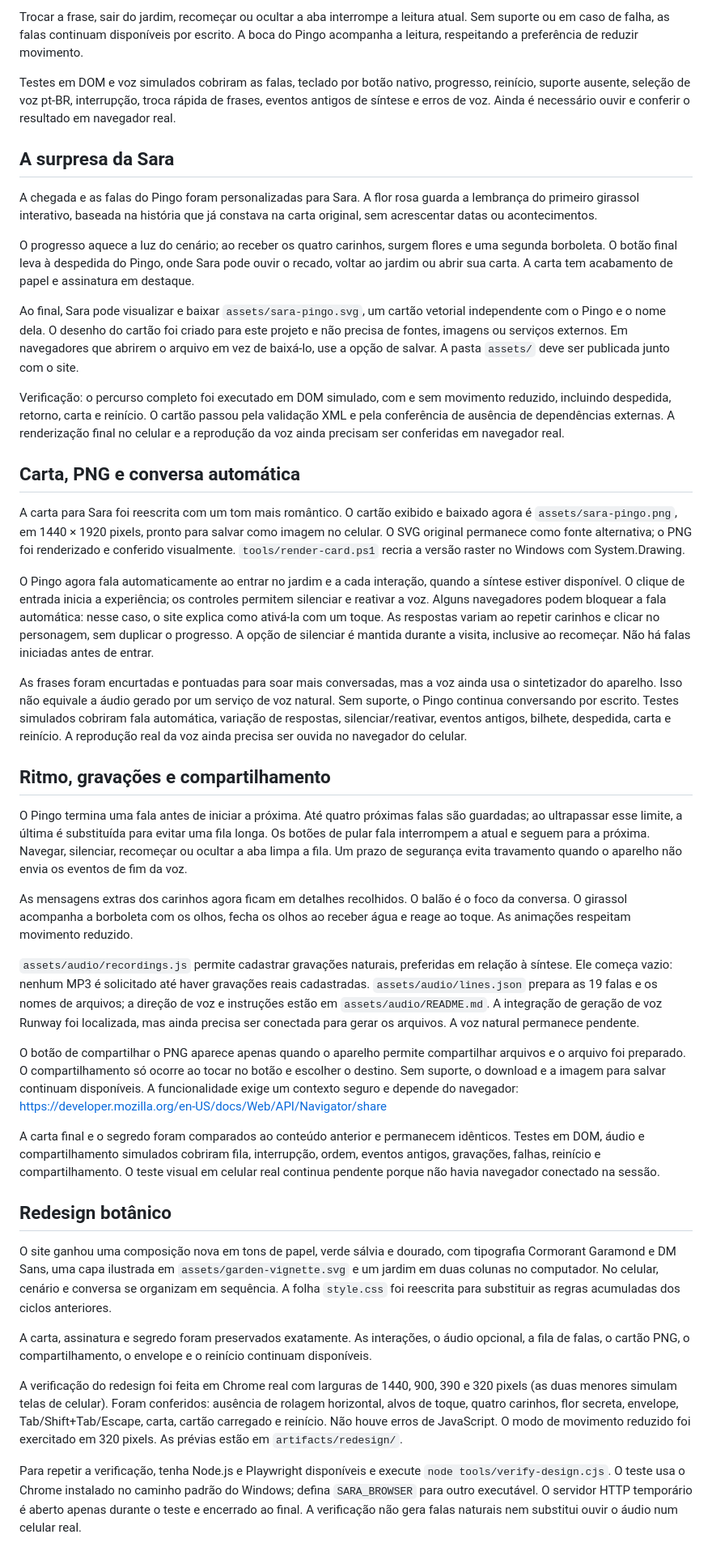
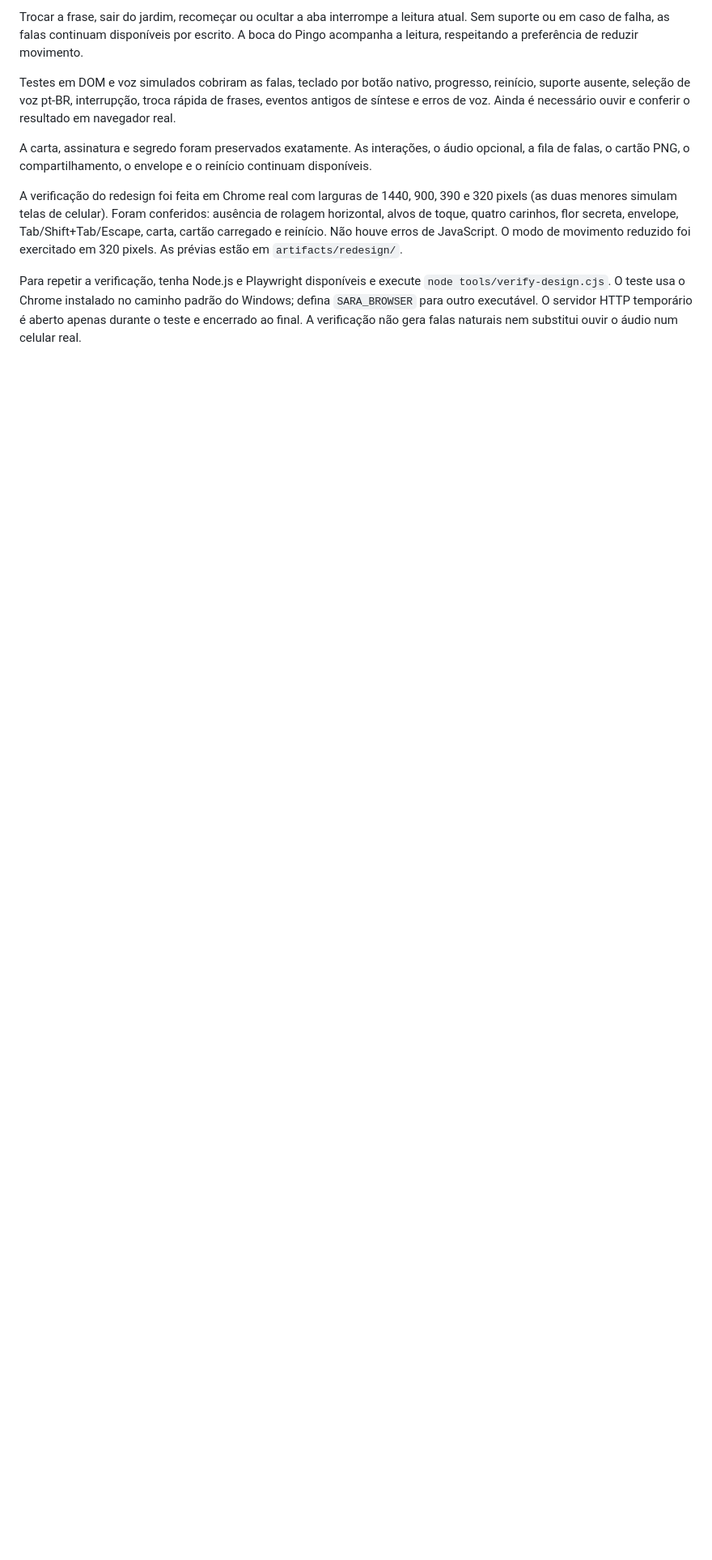
Before and after one commit to viniciusfs14/jardim, a Markdown page: README.md, the part around the change. Shown at 81% size. GitHub-like rendering; blank space fills up the shorter version.

```diff
--- a/README.md
+++ b/README.md
@@ -73,39 +73,7 @@ Trocar a frase, sair do jardim, recomeçar ou ocultar a aba interrompe a leitura
 
 Testes em DOM e voz simulados cobriram as falas, teclado por botão nativo, progresso, reinício, suporte ausente, seleção de voz pt-BR, interrupção, troca rápida de frases, eventos antigos de síntese e erros de voz. Ainda é necessário ouvir e conferir o resultado em navegador real.
 
-## A surpresa da Sara
 
-A chegada e as falas do Pingo foram personalizadas para Sara. A flor rosa guarda a lembrança do primeiro girassol interativo, baseada na história que já constava na carta original, sem acrescentar datas ou acontecimentos.
-
-O progresso aquece a luz do cenário; ao receber os quatro carinhos, surgem flores e uma segunda borboleta. O botão final leva à despedida do Pingo, onde Sara pode ouvir o recado, voltar ao jardim ou abrir sua carta. A carta tem acabamento de papel e assinatura em destaque.
-
-Ao final, Sara pode visualizar e baixar `assets/sara-pingo.svg`, um cartão vetorial independente com o Pingo e o nome dela. O desenho do cartão foi criado para este projeto e não precisa de fontes, imagens ou serviços externos. Em navegadores que abrirem o arquivo em vez de baixá-lo, use a opção de salvar. A pasta `assets/` deve ser publicada junto com o site.
-
-Verificação: o percurso completo foi executado em DOM simulado, com e sem movimento reduzido, incluindo despedida, retorno, carta e reinício. O cartão passou pela validação XML e pela conferência de ausência de dependências externas. A renderização final no celular e a reprodução da voz ainda precisam ser conferidas em navegador real.
-
-## Carta, PNG e conversa automática
-
-A carta para Sara foi reescrita com um tom mais romântico. O cartão exibido e baixado agora é `assets/sara-pingo.png`, em 1440 × 1920 pixels, pronto para salvar como imagem no celular. O SVG original permanece como fonte alternativa; o PNG foi renderizado e conferido visualmente. `tools/render-card.ps1` recria a versão raster no Windows com System.Drawing.
-
-O Pingo agora fala automaticamente ao entrar no jardim e a cada interação, quando a síntese estiver disponível. O clique de entrada inicia a experiência; os controles permitem silenciar e reativar a voz. Alguns navegadores podem bloquear a fala automática: nesse caso, o site explica como ativá-la com um toque. As respostas variam ao repetir carinhos e clicar no personagem, sem duplicar o progresso. A opção de silenciar é mantida durante a visita, inclusive ao recomeçar. Não há falas iniciadas antes de entrar.
-
-As frases foram encurtadas e pontuadas para soar mais conversadas, mas a voz ainda usa o sintetizador do aparelho. Isso não equivale a áudio gerado por um serviço de voz natural. Sem suporte, o Pingo continua conversando por escrito. Testes simulados cobriram fala automática, variação de respostas, silenciar/reativar, eventos antigos, bilhete, despedida, carta e reinício. A reprodução real da voz ainda precisa ser ouvida no navegador do celular.
-
-## Ritmo, gravações e compartilhamento
-
-O Pingo termina uma fala antes de iniciar a próxima. Até quatro próximas falas são guardadas; ao ultrapassar esse limite, a última é substituída para evitar uma fila longa. Os botões de pular fala interrompem a atual e seguem para a próxima. Navegar, silenciar, recomeçar ou ocultar a aba limpa a fila. Um prazo de segurança evita travamento quando o aparelho não envia os eventos de fim da voz.
-
-As mensagens extras dos carinhos agora ficam em detalhes recolhidos. O balão é o foco da conversa. O girassol acompanha a borboleta com os olhos, fecha os olhos ao receber água e reage ao toque. As animações respeitam movimento reduzido.
-
-`assets/audio/recordings.js` permite cadastrar gravações naturais, preferidas em relação à síntese. Ele começa vazio: nenhum MP3 é solicitado até haver gravações reais cadastradas. `assets/audio/lines.json` prepara as 19 falas e os nomes de arquivos; a direção de voz e instruções estão em `assets/audio/README.md`. A integração de geração de voz Runway foi localizada, mas ainda precisa ser conectada para gerar os arquivos. A voz natural permanece pendente.
-
-O botão de compartilhar o PNG aparece apenas quando o aparelho permite compartilhar arquivos e o arquivo foi preparado. O compartilhamento só ocorre ao tocar no botão e escolher o destino. Sem suporte, o download e a imagem para salvar continuam disponíveis. A funcionalidade exige um contexto seguro e depende do navegador: https://developer.mozilla.org/en-US/docs/Web/API/Navigator/share
-
-A carta final e o segredo foram comparados ao conteúdo anterior e permanecem idênticos. Testes em DOM, áudio e compartilhamento simulados cobriram fila, interrupção, ordem, eventos antigos, gravações, falhas, reinício e compartilhamento. O teste visual em celular real continua pendente porque não havia navegador conectado na sessão.
-
-## Redesign botânico
-
-O site ganhou uma composição nova em tons de papel, verde sálvia e dourado, com tipografia Cormorant Garamond e DM Sans, uma capa ilustrada em `assets/garden-vignette.svg` e um jardim em duas colunas no computador. No celular, cenário e conversa se organizam em sequência. A folha `style.css` foi reescrita para substituir as regras acumuladas dos ciclos anteriores.
 
 A carta, assinatura e segredo foram preservados exatamente. As interações, o áudio opcional, a fila de falas, o cartão PNG, o compartilhamento, o envelope e o reinício continuam disponíveis.
 
```
